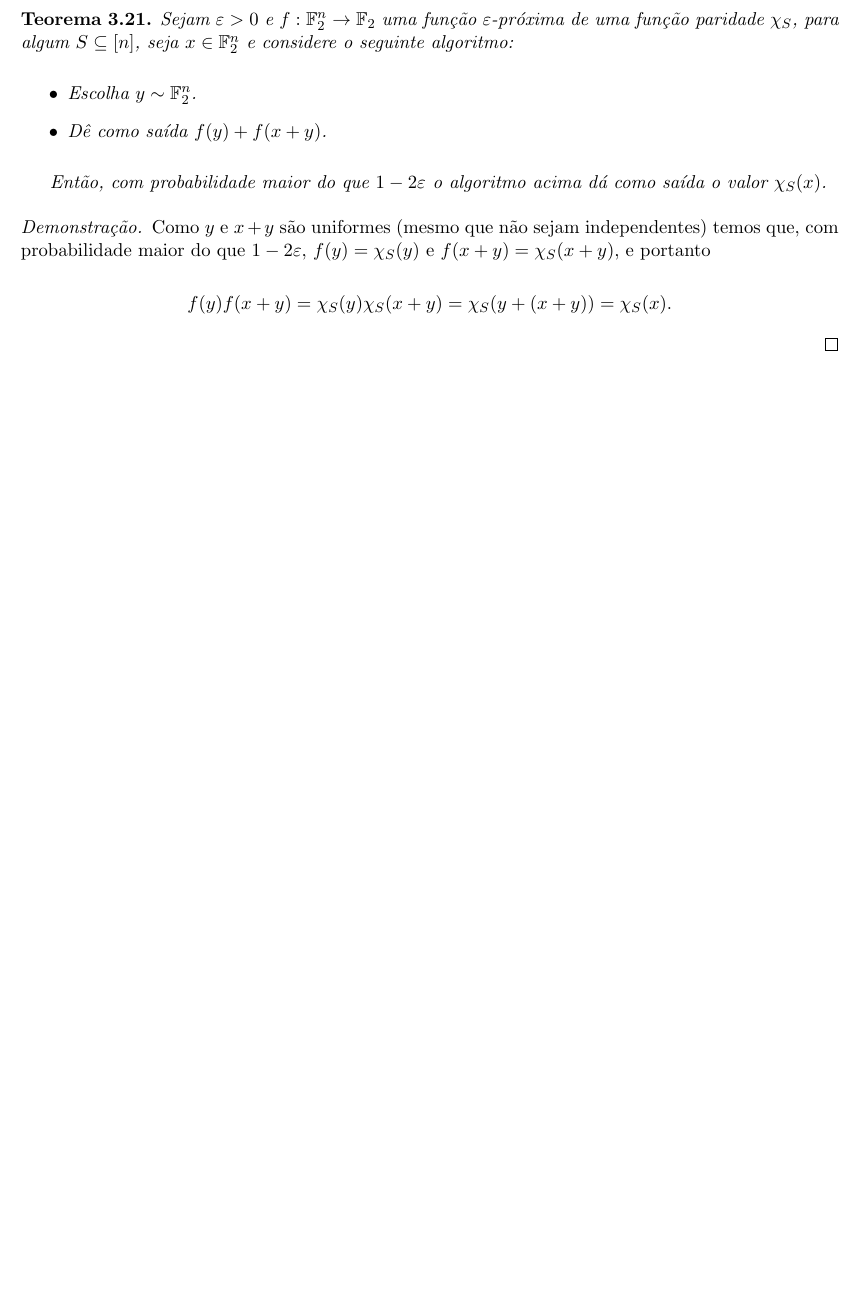
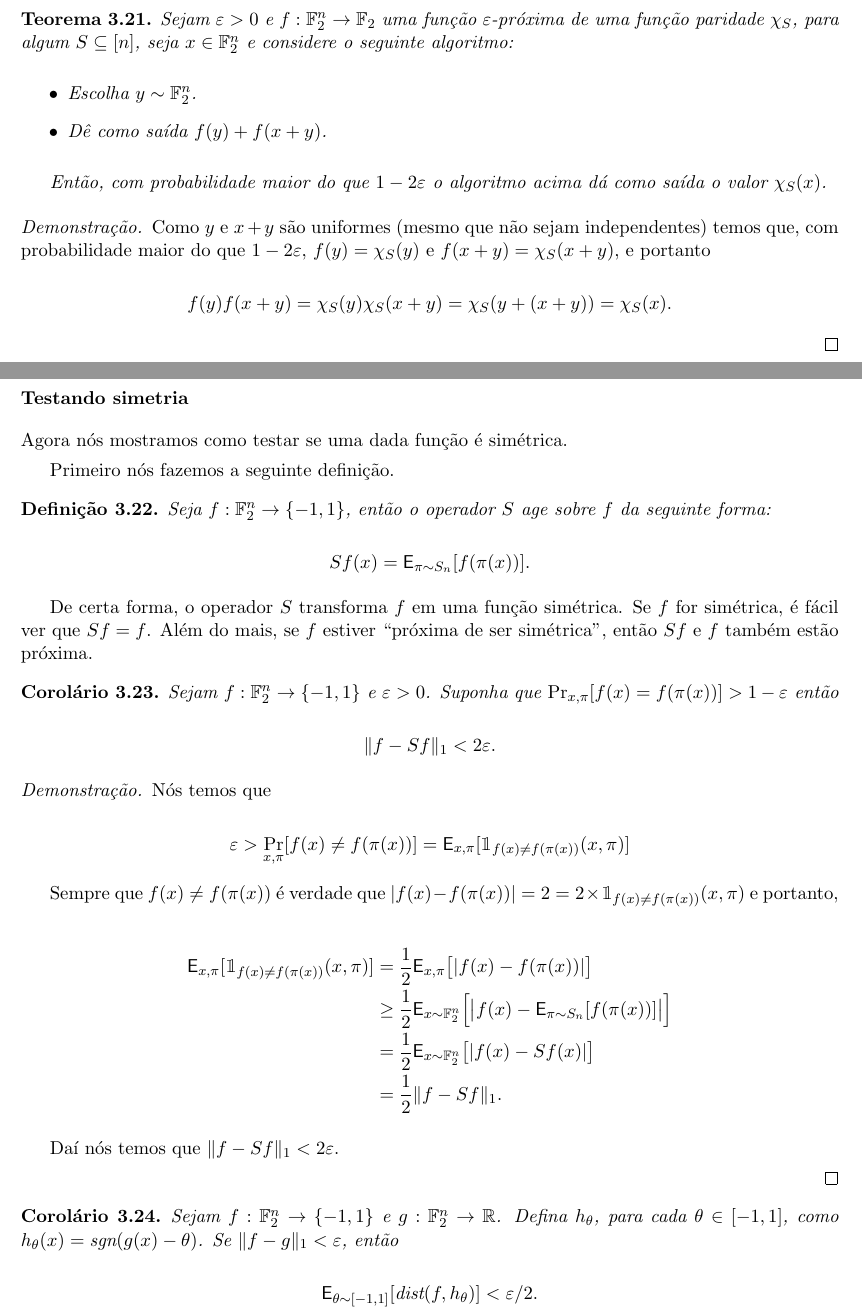
Before and after one commit to leo-peres/tcc, a LaTeX thesis (tcc.tex, which reads source/funcoes_booleanas.tex): part of page 56 of 74 before the commit and two parts of pages 56 and 57 of 76 after it, the two joined at a grey line, cut so that both start at the same text, the shorter picture padded with empty space. Compiled offline with pdfLaTeX.

Commit message:
29/09/2016

```diff
--- a/source/funcoes_booleanas.tex
+++ b/source/funcoes_booleanas.tex
@@ -674,3 +674,60 @@ Como $y$ e $x + y$ são uniformes (mesmo que não sejam independentes) temos que
 \end{equation*}
 
 \end{proof}
+
+\subsubsection{Testando simetria}
+
+Agora nós mostramos como testar se uma dada função é simétrica.
+
+Primeiro nós fazemos a seguinte definição.
+
+\begin{defi}
+
+Seja $f: \mathbb{F}_{2}^{n} \to \{-1, 1\}$, então o operador $S$ age sobre $f$ da seguinte forma:
+
+\begin{equation*}
+	Sf(x) = \E_{\pi \sim S_{n}}[f(\pi(x))].
+\end{equation*}
+
+\end{defi}
+
+De certa forma, o operador $S$ transforma $f$ em uma função simétrica. Se $f$ for simétrica, é fácil ver que $Sf = f$. Além do mais, se $f$ estiver ``próxima de ser simétrica'', então $Sf$ e $f$ também estão próxima.
+
+\begin{cor}
+
+Sejam $f: \mathbb{F}_{2}^{n} \to \{-1, 1\}$ e $\varepsilon > 0$. Suponha que $\Pr_{x, \pi}[f(x) = f(\pi(x))] > 1 - \varepsilon$ então
+
+\begin{equation*}
+	\lVert f - Sf \rVert_{1} < 2\varepsilon.
+\end{equation*}
+
+\end{cor}
+
+\begin{proof}
+
+Nós temos que
+
+\begin{equation*}
+	\varepsilon > \Pr_{x, \pi}[f(x) \neq f(\pi(x))] = \E_{x, \pi}[\mathbbm{1}_{f(x) \neq f(\pi(x))}(x, \pi)]
+\end{equation*}
+
+Sempre que $f(x) \neq f(\pi(x))$ é verdade que $\lvert f(x) - f(\pi(x)) \rvert = 2 = 2\times \mathbbm{1}_{f(x) \neq f(\pi(x))}(x, \pi)$ e portanto,
+
+\begin{IEEEeqnarray*} {rCl}
+	\E_{x, \pi}[\mathbbm{1}_{f(x) \neq f(\pi(x))}(x, \pi)] & = & \frac{1}{2}\E_{x, \pi}\big[\lvert f(x) - f(\pi(x)) \rvert \big] \\
+	                                                                                      & \geq & \frac{1}{2}\E_{x \sim \mathbb{F}_{2}^{n}}\Big[ \big\lvert f(x) - \E_{\pi \sim S_{n}}[f(\pi(x))] \big\rvert \Big] \\
+	                                                                                      & = & \frac{1}{2}\E_{x \sim \mathbb{F}_{2}^{n}} \big[\lvert f(x) - Sf(x) \rvert \big] \\
+	                                                                                      & = & \frac{1}{2} \lVert f - Sf \rVert_{1}.
+\end{IEEEeqnarray*}
+
+Daí nós temos que $\lVert f - Sf \rVert_{1} < 2\varepsilon$.
+
+\end{proof}
+
+\begin{cor}
+
+Sejam $f: \mathbb{F}_{2}^{n} \to \{-1, 1\}$ e $g: \mathbb{F}_{2}^{n} \to \mathbb{R}$. Defina $h_{\theta}$, para cada $\theta \in [-1, 1]$, como $h_{\theta}(x) = \sgn(g(x) - \theta)$. Se $\lVert f - g \rVert_{1} < \varepsilon$, então
+
+\begin{equation*}
+	\E_{\theta \sim [-1, 1]}[\dist(f, h_{\theta})] < \varepsilon/2.
+\end{equation*}
```
Also changed, not shown: tcc.tex (+1 -0 lines), tcc.pdf, source/funcoes_booleanas.tex (40 more changed lines), 5 other files.
